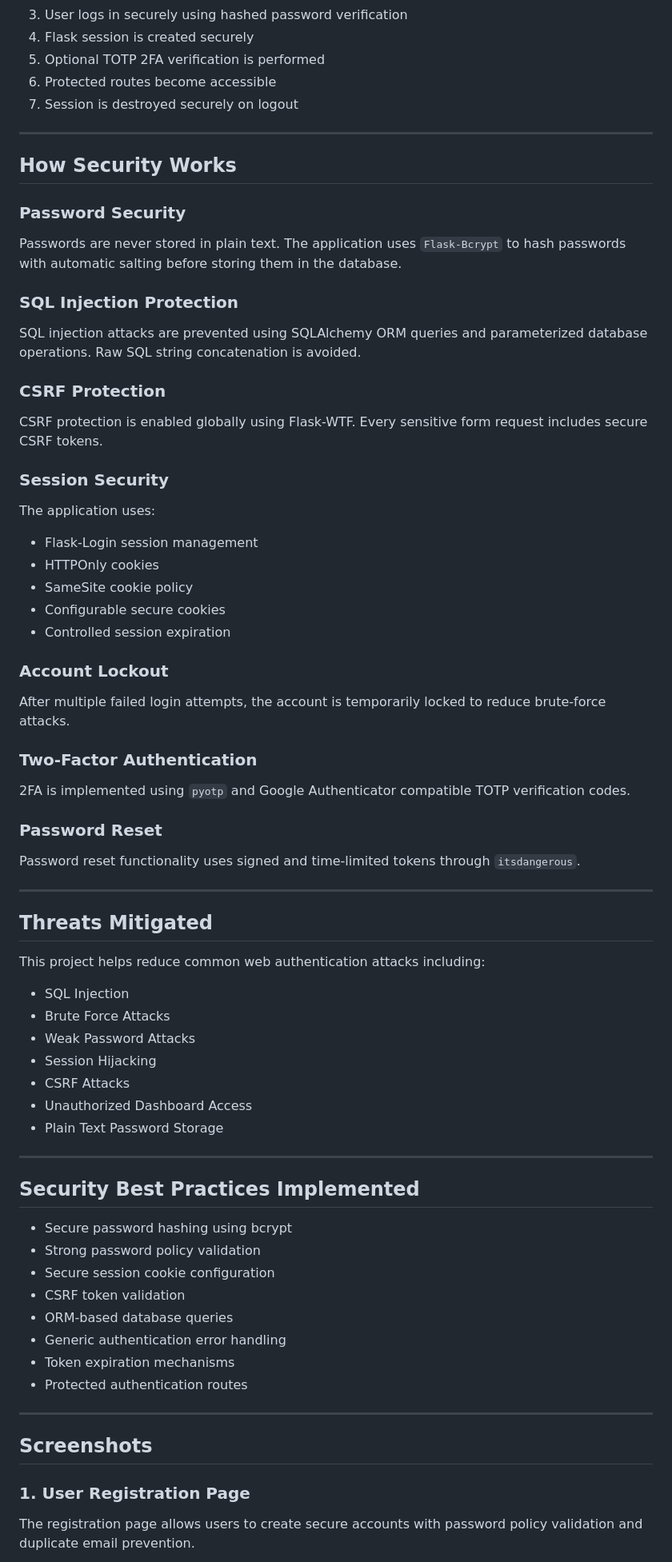
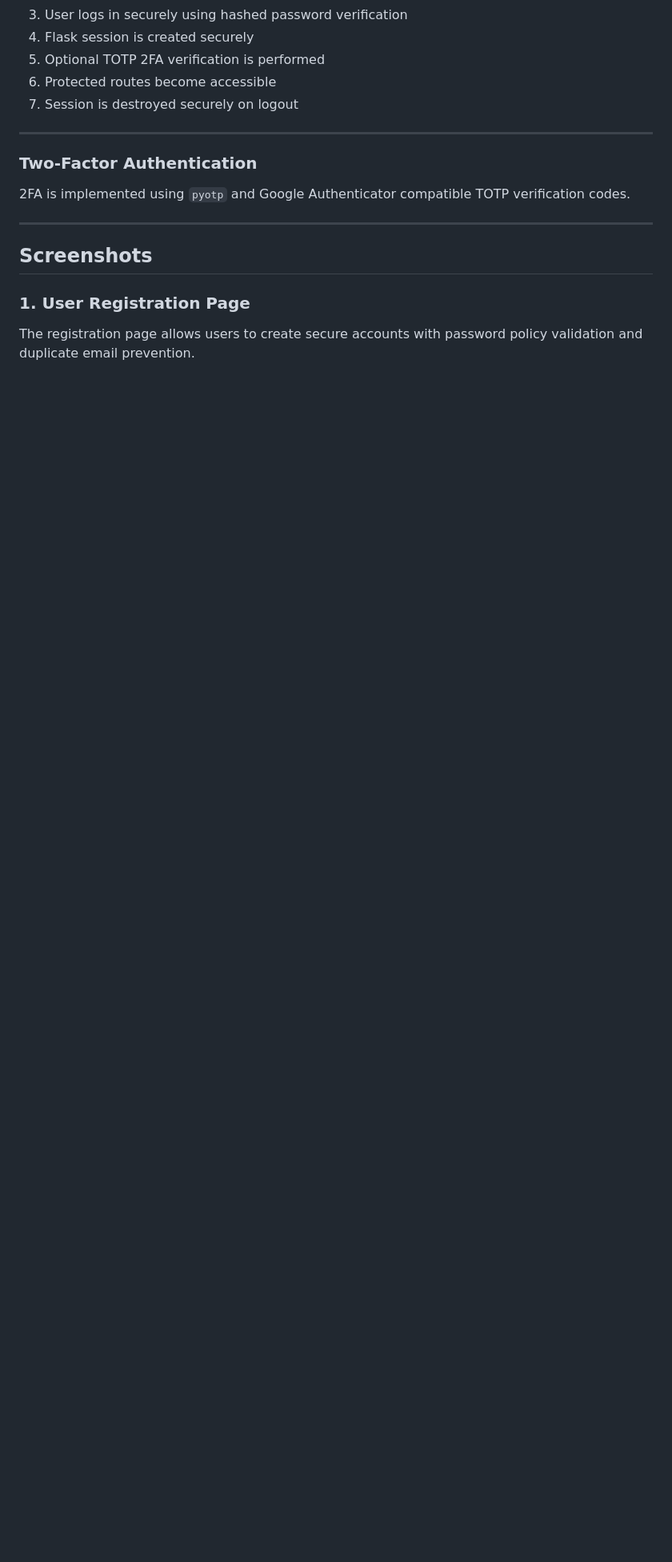
Before and after one commit to hansikaallamsetty-cloud/secure-login-system, a Markdown page: README.md, the part around the change. Shown at 80% size. Drawn GitHub-style; blank space fills up the shorter version.

```diff
--- a/README.md
+++ b/README.md
@@ -152,70 +152,18 @@ when deploying with HTTPS.
 
 ---
 
-## How Security Works
 
-### Password Security
 
-Passwords are never stored in plain text. The application uses `Flask-Bcrypt` to hash passwords with automatic salting before storing them in the database.
 
-### SQL Injection Protection
-
-SQL injection attacks are prevented using SQLAlchemy ORM queries and parameterized database operations. Raw SQL string concatenation is avoided.
-
-### CSRF Protection
-
-CSRF protection is enabled globally using Flask-WTF. Every sensitive form request includes secure CSRF tokens.
-
-### Session Security
-
-The application uses:
-
-* Flask-Login session management
-* HTTPOnly cookies
-* SameSite cookie policy
-* Configurable secure cookies
-* Controlled session expiration
-
-### Account Lockout
-
-After multiple failed login attempts, the account is temporarily locked to reduce brute-force attacks.
 
 ### Two-Factor Authentication
 
 2FA is implemented using `pyotp` and Google Authenticator compatible TOTP verification codes.
 
-### Password Reset
 
-Password reset functionality uses signed and time-limited tokens through `itsdangerous`.
 
 ---
 
-## Threats Mitigated
-
-This project helps reduce common web authentication attacks including:
-
-* SQL Injection
-* Brute Force Attacks
-* Weak Password Attacks
-* Session Hijacking
-* CSRF Attacks
-* Unauthorized Dashboard Access
-* Plain Text Password Storage
-
----
-
-## Security Best Practices Implemented
-
-* Secure password hashing using bcrypt
-* Strong password policy validation
-* Secure session cookie configuration
-* CSRF token validation
-* ORM-based database queries
-* Generic authentication error handling
-* Token expiration mechanisms
-* Protected authentication routes
-
----
 
 ## Screenshots
 
```
